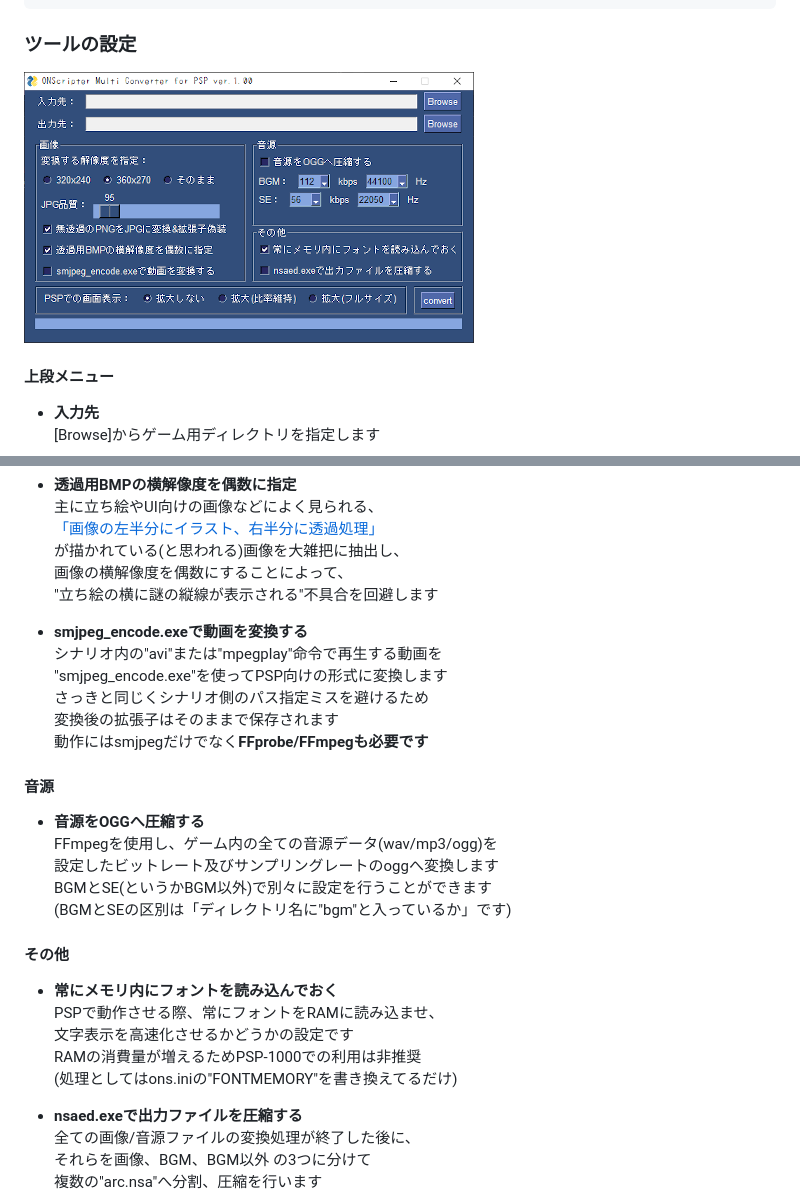
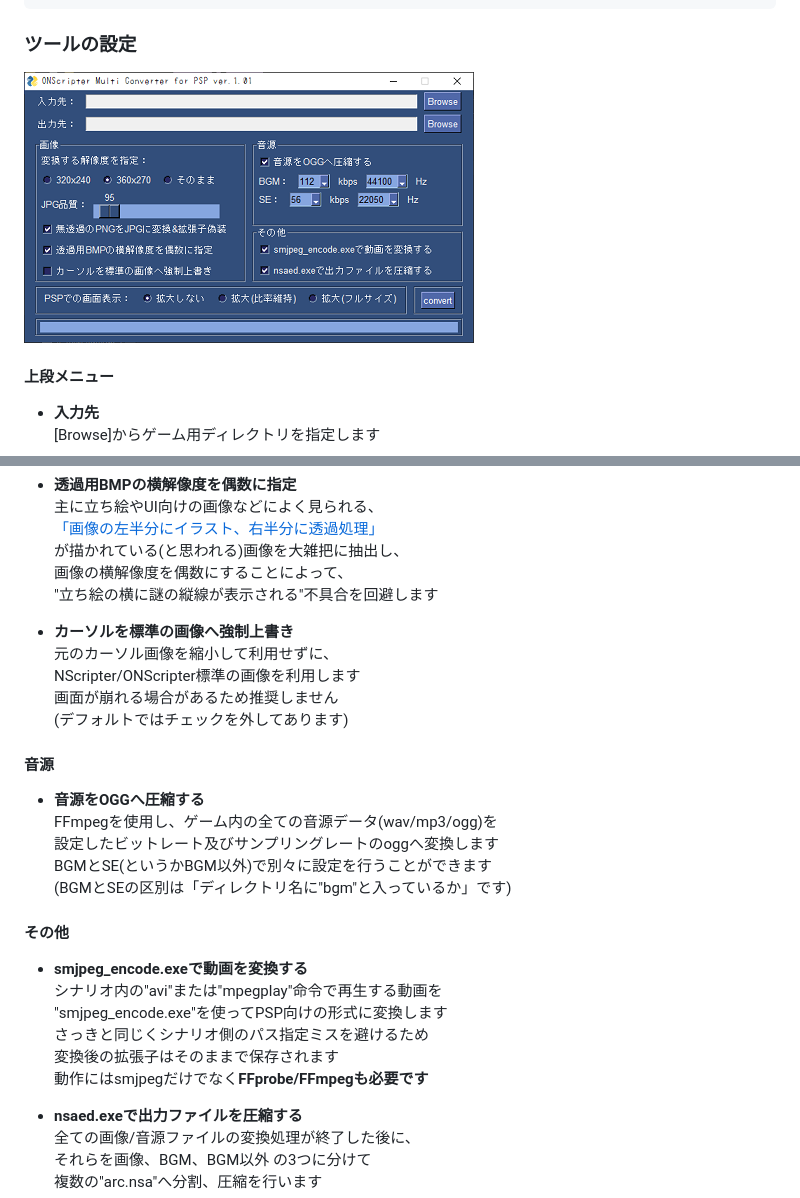
Before and after one commit to Prince-of-sea/ONScripter_Multi_Converter, a Markdown page: README.md, 2 parts joined by grey strips. GitHub-like rendering; pictures changed too: tools/md_ui.png.

```diff
--- a/README.md
+++ b/README.md
@@ -123,12 +123,11 @@
  画像の横解像度を偶数にすることによって、<br>
  "立ち絵の横に謎の縦線が表示される"不具合を回避します<br>
 
- - **smjpeg_encode.exeで動画を変換する**<br>
- シナリオ内の"avi"または"mpegplay"命令で再生する動画を<br>
- "smjpeg_encode.exe"を使ってPSP向けの形式に変換します<br>
- さっきと同じくシナリオ側のパス指定ミスを避けるため<br>
- 変換後の拡張子はそのままで保存されます<br>
- 動作にはsmjpegだけでなく**FFprobe/FFmpegも必要です**<br>
+ - **カーソルを標準の画像へ強制上書き**<br>
+ 元のカーソル画像を縮小して利用せずに、<br>
+ NScripter/ONScripter標準の画像を利用します<br>
+ 画面が崩れる場合があるため推奨しません<br>
+ (デフォルトではチェックを外してあります)<br>
 
 #### 音源
  - **音源をOGGへ圧縮する**<br>
@@ -138,11 +137,12 @@
  (BGMとSEの区別は「ディレクトリ名に"bgm"と入っているか」です)<br>
 
 #### その他
- - **常にメモリ内にフォントを読み込んでおく**<br>
- PSPで動作させる際、常にフォントをRAMに読み込ませ、<br>
- 文字表示を高速化させるかどうかの設定です<br>
- RAMの消費量が増えるためPSP-1000での利用は非推奨<br>
- (処理としてはons.iniの"FONTMEMORY"を書き換えてるだけ)<br>
+ - **smjpeg_encode.exeで動画を変換する**<br>
+ シナリオ内の"avi"または"mpegplay"命令で再生する動画を<br>
+ "smjpeg_encode.exe"を使ってPSP向けの形式に変換します<br>
+ さっきと同じくシナリオ側のパス指定ミスを避けるため<br>
+ 変換後の拡張子はそのままで保存されます<br>
+ 動作にはsmjpegだけでなく**FFprobe/FFmpegも必要です**<br>
 
  - **nsaed.exeで出力ファイルを圧縮する**<br>
  全ての画像/音源ファイルの変換処理が終了した後に、<br>
```
Also changed, not shown: other parts of README.md (+1 -1 lines), TITLELIST.md (+16 -4 lines), tools/md_ui_full.png, 2 other files.
